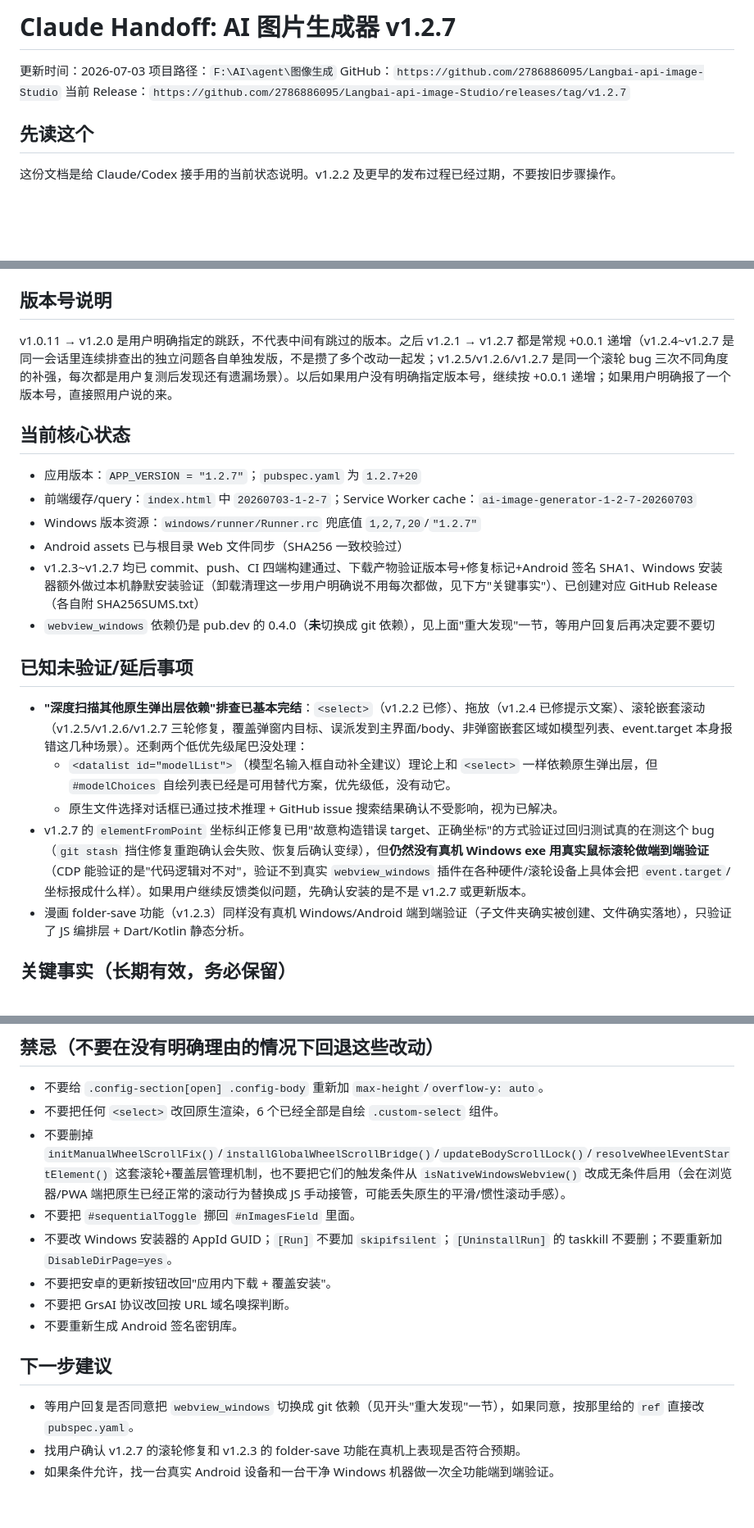
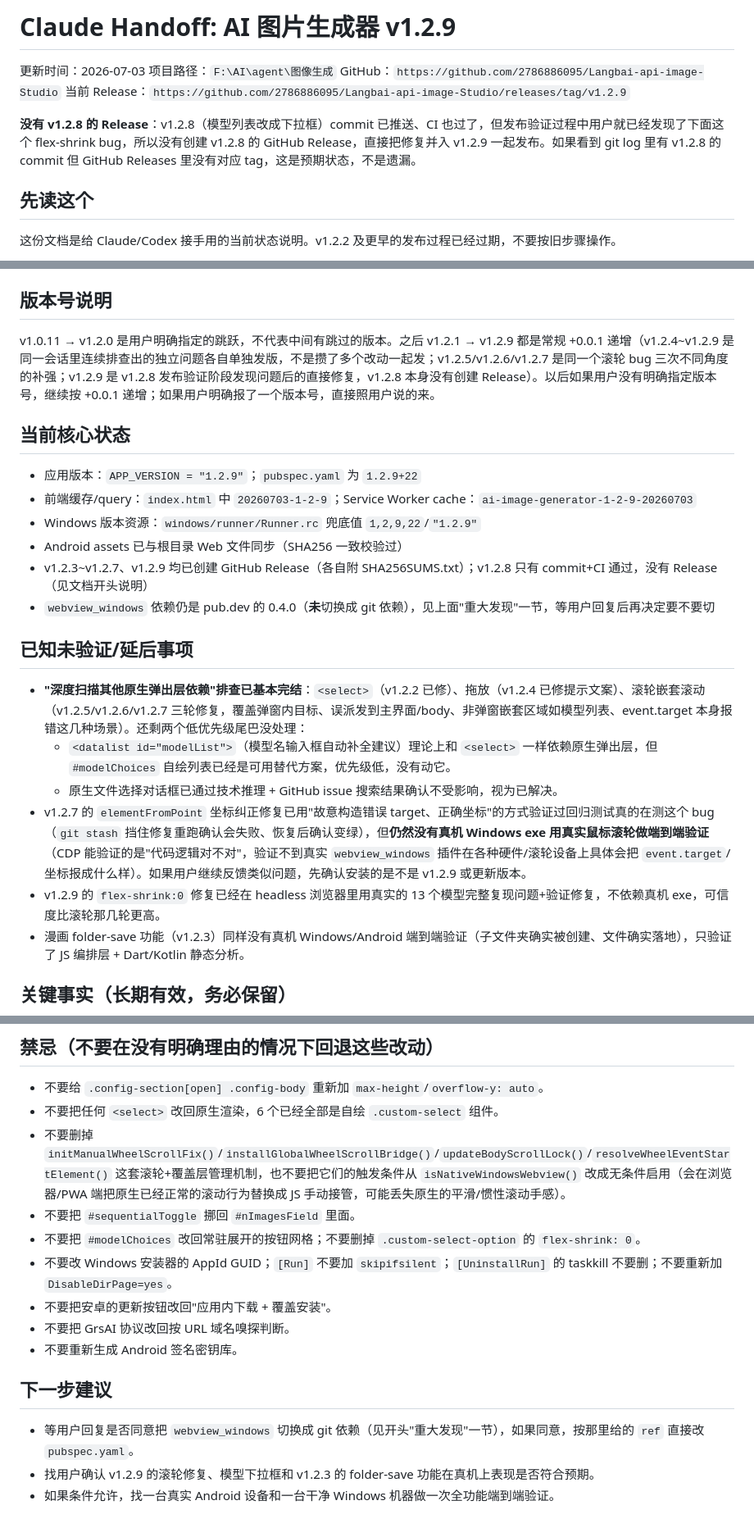
Before and after one commit to 2786886095/Langbai-api-image-Studio, a Markdown page: CLAUDE_HANDOFF.md, 3 parts joined by grey strips. Shown at 82% size. Drawn GitHub-style; blank space fills up the shorter version.

Commit message:
docs: update handoff notes through v1.2.9
Documents the model-selector dropdown conversion, the flex-shrink:0
squishing bug it surfaced (confirmed as a genuine CSS bug via headless
browser reproduction, not a webview_windows quirk), and that v1.2.8 has
no GitHub Release since the bug was caught during its own verification
pass.

Co-Authored-By: Claude Sonnet 5 <noreply@anthropic.com>

```diff
--- a/CLAUDE_HANDOFF.md
+++ b/CLAUDE_HANDOFF.md
@@ -1,9 +1,11 @@
-# Claude Handoff: AI 图片生成器 v1.2.7
+# Claude Handoff: AI 图片生成器 v1.2.9
 
 更新时间：2026-07-03
 项目路径：`F:\AI\agent\图像生成`
 GitHub：`https://github.com/2786886095/Langbai-api-image-Studio`
-当前 Release：`https://github.com/2786886095/Langbai-api-image-Studio/releases/tag/v1.2.7`
+当前 Release：`https://github.com/2786886095/Langbai-api-image-Studio/releases/tag/v1.2.9`
+
+**没有 v1.2.8 的 Release**：v1.2.8（模型列表改成下拉框）commit 已推送、CI 也过了，但发布验证过程中用户就已经发现了下面这个 flex-shrink bug，所以没有创建 v1.2.8 的 GitHub Release，直接把修复并入 v1.2.9 一起发布。如果看到 git log 里有 v1.2.8 的 commit 但 GitHub Releases 里没有对应 tag，这是预期状态，不是遗漏。
 
 ## 先读这个
 
@@ -95,15 +115,15 @@ v1.2.5 发布后用户带截图继续反馈"设置里的滚轮依然无法滚动
 
 ## 版本号说明
 
-v1.0.11 → v1.2.0 是用户明确指定的跳跃，不代表中间有跳过的版本。之后 v1.2.1 → v1.2.7 都是常规 +0.0.1 递增（v1.2.4~v1.2.7 是同一会话里连续排查出的独立问题各自单独发版，不是攒了多个改动一起发；v1.2.5/v1.2.6/v1.2.7 是同一个滚轮 bug 三次不同角度的补强，每次都是用户复测后发现还有遗漏场景）。以后如果用户没有明确指定版本号，继续按 +0.0.1 递增；如果用户明确报了一个版本号，直接照用户说的来。
+v1.0.11 → v1.2.0 是用户明确指定的跳跃，不代表中间有跳过的版本。之后 v1.2.1 → v1.2.9 都是常规 +0.0.1 递增（v1.2.4~v1.2.9 是同一会话里连续排查出的独立问题各自单独发版，不是攒了多个改动一起发；v1.2.5/v1.2.6/v1.2.7 是同一个滚轮 bug 三次不同角度的补强；v1.2.9 是 v1.2.8 发布验证阶段发现问题后的直接修复，v1.2.8 本身没有创建 Release）。以后如果用户没有明确指定版本号，继续按 +0.0.1 递增；如果用户明确报了一个版本号，直接照用户说的来。
 
 ## 当前核心状态
 
-- 应用版本：`APP_VERSION = "1.2.7"`；`pubspec.yaml` 为 `1.2.7+20`
-- 前端缓存/query：`index.html` 中 `20260703-1-2-7`；Service Worker cache：`ai-image-generator-1-2-7-20260703`
-- Windows 版本资源：`windows/runner/Runner.rc` 兜底值 `1,2,7,20`/`"1.2.7"`
+- 应用版本：`APP_VERSION = "1.2.9"`；`pubspec.yaml` 为 `1.2.9+22`
+- 前端缓存/query：`index.html` 中 `20260703-1-2-9`；Service Worker cache：`ai-image-generator-1-2-9-20260703`
+- Windows 版本资源：`windows/runner/Runner.rc` 兜底值 `1,2,9,22`/`"1.2.9"`
 - Android assets 已与根目录 Web 文件同步（SHA256 一致校验过）
-- v1.2.3~v1.2.7 均已 commit、push、CI 四端构建通过、下载产物验证版本号+修复标记+Android 签名 SHA1、Windows 安装器额外做过本机静默安装验证（卸载清理这一步用户明确说不用每次都做，见下方"关键事实"）、已创建对应 GitHub Release（各自附 SHA256SUMS.txt）
+- v1.2.3~v1.2.7、v1.2.9 均已创建 GitHub Release（各自附 SHA256SUMS.txt）；v1.2.8 只有 commit+CI 通过，没有 Release（见文档开头说明）
 - `webview_windows` 依赖仍是 pub.dev 的 0.4.0（**未**切换成 git 依赖），见上面"重大发现"一节，等用户回复后再决定要不要切
 
 ## 已知未验证/延后事项
@@ -111,7 +131,8 @@ v1.0.11 → v1.2.0 是用户明确指定的跳跃，不代表中间有跳过的
 - **"深度扫描其他原生弹出层依赖"排查已基本完结**：`<select>`（v1.2.2 已修）、拖放（v1.2.4 已修提示文案）、滚轮嵌套滚动（v1.2.5/v1.2.6/v1.2.7 三轮修复，覆盖弹窗内目标、误派发到主界面/body、非弹窗嵌套区域如模型列表、event.target 本身报错这几种场景）。还剩两个低优先级尾巴没处理：
   - `<datalist id="modelList">`（模型名输入框自动补全建议）理论上和 `<select>` 一样依赖原生弹出层，但 `#modelChoices` 自绘列表已经是可用替代方案，优先级低，没有动它。
   - 原生文件选择对话框已通过技术推理 + GitHub issue 搜索结果确认不受影响，视为已解决。
-- v1.2.7 的 `elementFromPoint` 坐标纠正修复已用"故意构造错误 target、正确坐标"的方式验证过回归测试真的在测这个 bug（`git stash` 挡住修复重跑确认会失败、恢复后确认变绿），但**仍然没有真机 Windows exe 用真实鼠标滚轮做端到端验证**（CDP 能验证的是"代码逻辑对不对"，验证不到真实 `webview_windows` 插件在各种硬件/滚轮设备上具体会把 `event.target`/坐标报成什么样）。如果用户继续反馈类似问题，先确认安装的是不是 v1.2.7 或更新版本。
+- v1.2.7 的 `elementFromPoint` 坐标纠正修复已用"故意构造错误 target、正确坐标"的方式验证过回归测试真的在测这个 bug（`git stash` 挡住修复重跑确认会失败、恢复后确认变绿），但**仍然没有真机 Windows exe 用真实鼠标滚轮做端到端验证**（CDP 能验证的是"代码逻辑对不对"，验证不到真实 `webview_windows` 插件在各种硬件/滚轮设备上具体会把 `event.target`/坐标报成什么样）。如果用户继续反馈类似问题，先确认安装的是不是 v1.2.9 或更新版本。
+- v1.2.9 的 `flex-shrink:0` 修复已经在 headless 浏览器里用真实的 13 个模型完整复现问题+验证修复，不依赖真机 exe，可信度比滚轮那几轮更高。
 - 漫画 folder-save 功能（v1.2.3）同样没有真机 Windows/Android 端到端验证（子文件夹确实被创建、文件确实落地），只验证了 JS 编排层 + Dart/Kotlin 静态分析。
 
 ## 关键事实（长期有效，务必保留）
@@ -133,6 +156,7 @@ v1.0.11 → v1.2.0 是用户明确指定的跳跃，不代表中间有跳过的
 - 不要把任何 `<select>` 改回原生渲染，6 个已经全部是自绘 `.custom-select` 组件。
 - 不要删掉 `initManualWheelScrollFix()`/`installGlobalWheelScrollBridge()`/`updateBodyScrollLock()`/`resolveWheelEventStartElement()` 这套滚轮+覆盖层管理机制，也不要把它们的触发条件从 `isNativeWindowsWebview()` 改成无条件启用（会在浏览器/PWA 端把原生已经正常的滚动行为替换成 JS 手动接管，可能丢失原生的平滑/惯性滚动手感）。
 - 不要把 `#sequentialToggle` 挪回 `#nImagesField` 里面。
+- 不要把 `#modelChoices` 改回常驻展开的按钮网格；不要删掉 `.custom-select-option` 的 `flex-shrink: 0`。
 - 不要改 Windows 安装器的 AppId GUID；`[Run]` 不要加 `skipifsilent`；`[UninstallRun]` 的 taskkill 不要删；不要重新加 `DisableDirPage=yes`。
 - 不要把安卓的更新按钮改回"应用内下载 + 覆盖安装"。
 - 不要把 GrsAI 协议改回按 URL 域名嗅探判断。
@@ -141,5 +165,5 @@ v1.0.11 → v1.2.0 是用户明确指定的跳跃，不代表中间有跳过的
 ## 下一步建议
 
 - 等用户回复是否同意把 `webview_windows` 切换成 git 依赖（见开头"重大发现"一节），如果同意，按那里给的 `ref` 直接改 `pubspec.yaml`。
-- 找用户确认 v1.2.7 的滚轮修复和 v1.2.3 的 folder-save 功能在真机上表现是否符合预期。
+- 找用户确认 v1.2.9 的滚轮修复、模型下拉框和 v1.2.3 的 folder-save 功能在真机上表现是否符合预期。
 - 如果条件允许，找一台真实 Android 设备和一台干净 Windows 机器做一次全功能端到端验证。
```
Also changed, not shown: other parts of CLAUDE_HANDOFF.md (+20 -0 lines).
